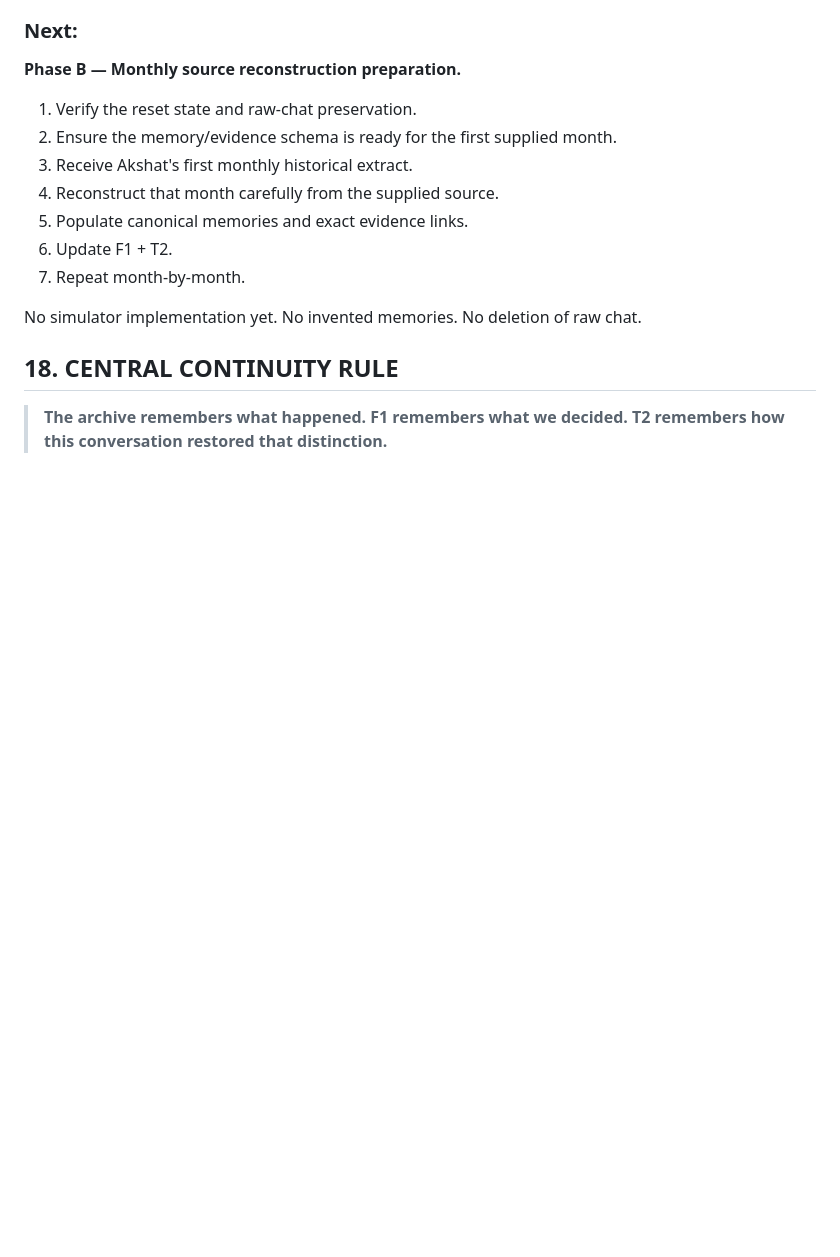
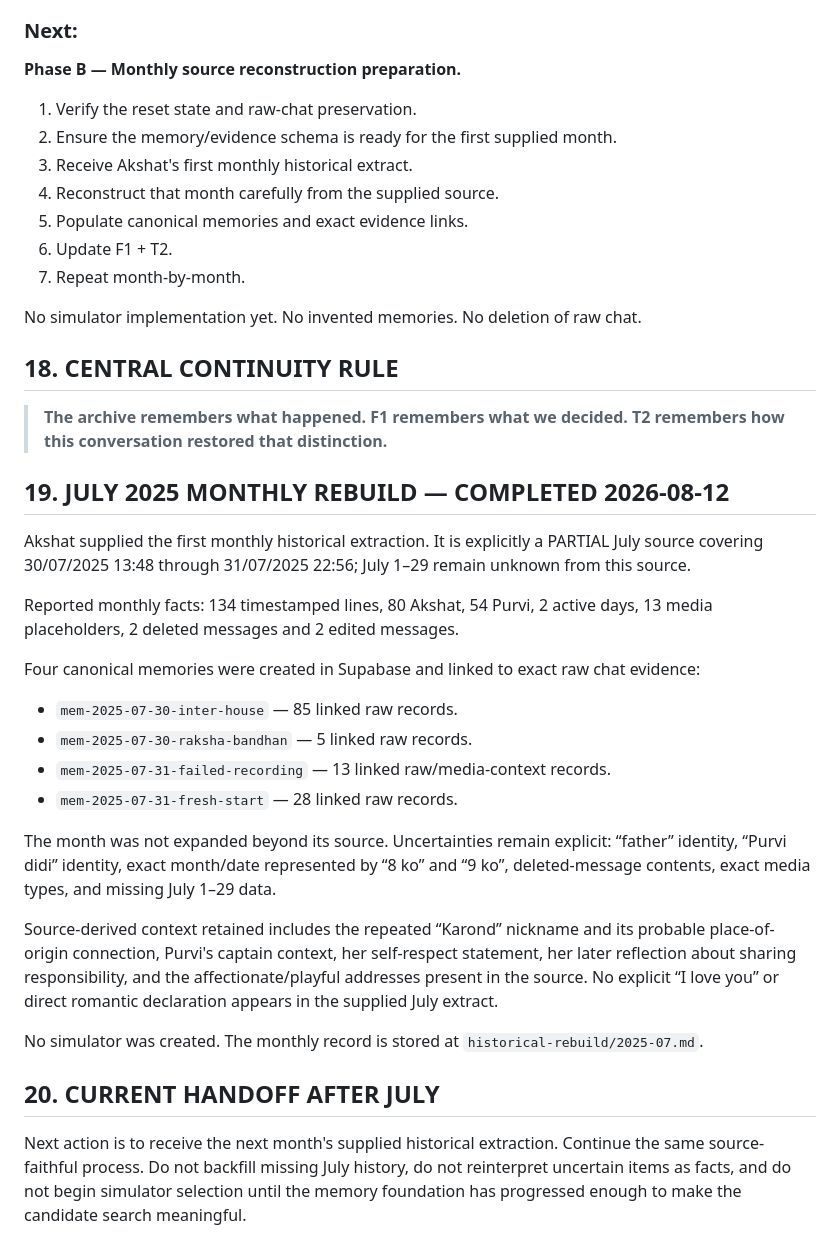
Before and after one commit to akshatusing01/janmdinam-, a Markdown page: T2.md, the part around the change. Rendered like a GitHub page; blank space fills up the shorter version.

```diff
--- a/T2.md
+++ b/T2.md
@@ -218,3 +218,23 @@ No deletion of raw chat.
 
 ## 18. CENTRAL CONTINUITY RULE
 > **The archive remembers what happened. F1 remembers what we decided. T2 remembers how this conversation restored that distinction.**
+
+## 19. JULY 2025 MONTHLY REBUILD — COMPLETED 2026-08-12
+Akshat supplied the first monthly historical extraction. It is explicitly a PARTIAL July source covering 30/07/2025 13:48 through 31/07/2025 22:56; July 1–29 remain unknown from this source.
+
+Reported monthly facts: 134 timestamped lines, 80 Akshat, 54 Purvi, 2 active days, 13 media placeholders, 2 deleted messages and 2 edited messages.
+
+Four canonical memories were created in Supabase and linked to exact raw chat evidence:
+- `mem-2025-07-30-inter-house` — 85 linked raw records.
+- `mem-2025-07-30-raksha-bandhan` — 5 linked raw records.
+- `mem-2025-07-31-failed-recording` — 13 linked raw/media-context records.
+- `mem-2025-07-31-fresh-start` — 28 linked raw records.
+
+The month was not expanded beyond its source. Uncertainties remain explicit: “father” identity, “Purvi didi” identity, exact month/date represented by “8 ko” and “9 ko”, deleted-message contents, exact media types, and missing July 1–29 data.
+
+Source-derived context retained includes the repeated “Karond” nickname and its probable place-of-origin connection, Purvi's captain context, her self-respect statement, her later reflection about sharing responsibility, and the affectionate/playful addresses present in the source. No explicit “I love you” or direct romantic declaration appears in the supplied July extract.
+
+No simulator was created. The monthly record is stored at `historical-rebuild/2025-07.md`.
+
+## 20. CURRENT HANDOFF AFTER JULY
+Next action is to receive the next month's supplied historical extraction. Continue the same source-faithful process. Do not backfill missing July history, do not reinterpret uncertain items as facts, and do not begin simulator selection until the memory foundation has progressed enough to make the candidate search meaningful.
```
Also changed, not shown: F1.md (+30 -0 lines).
